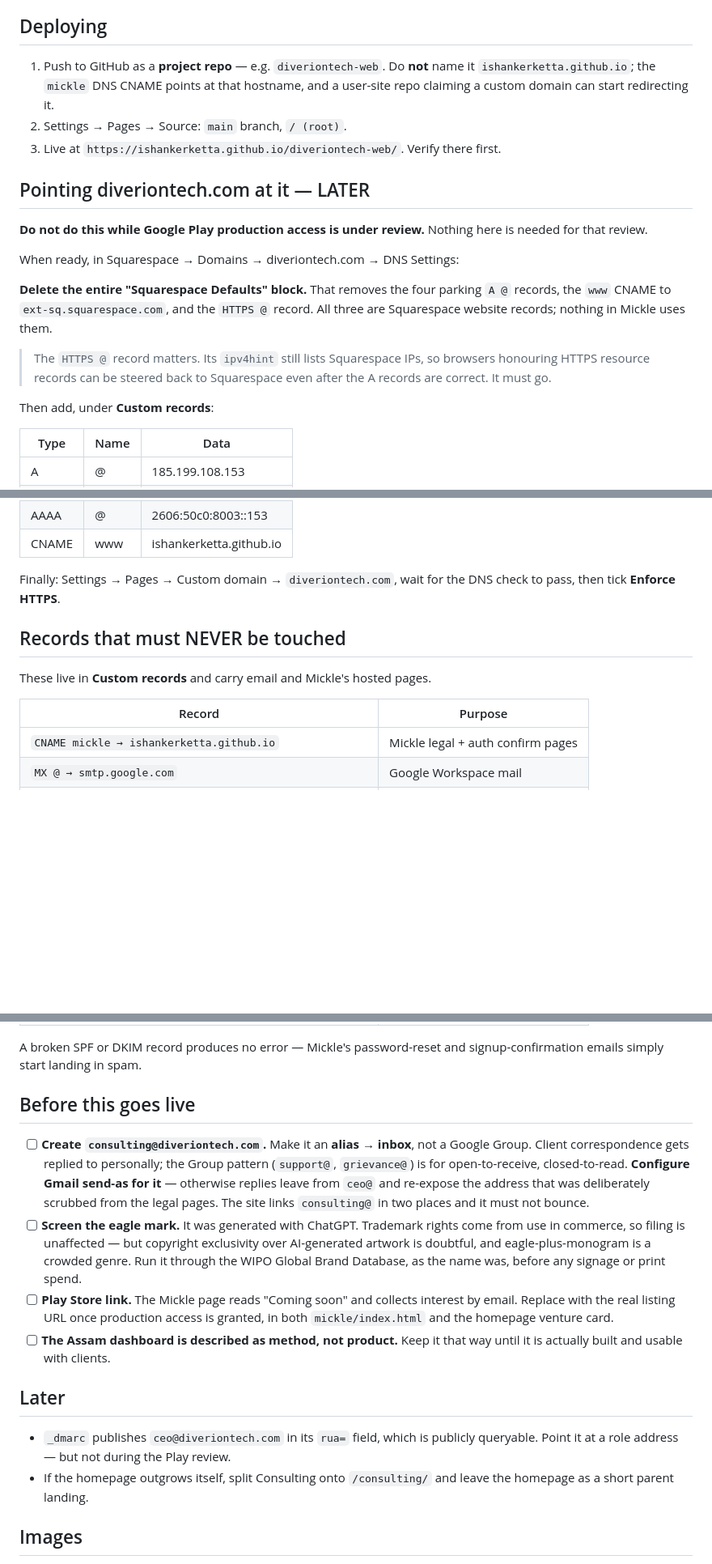
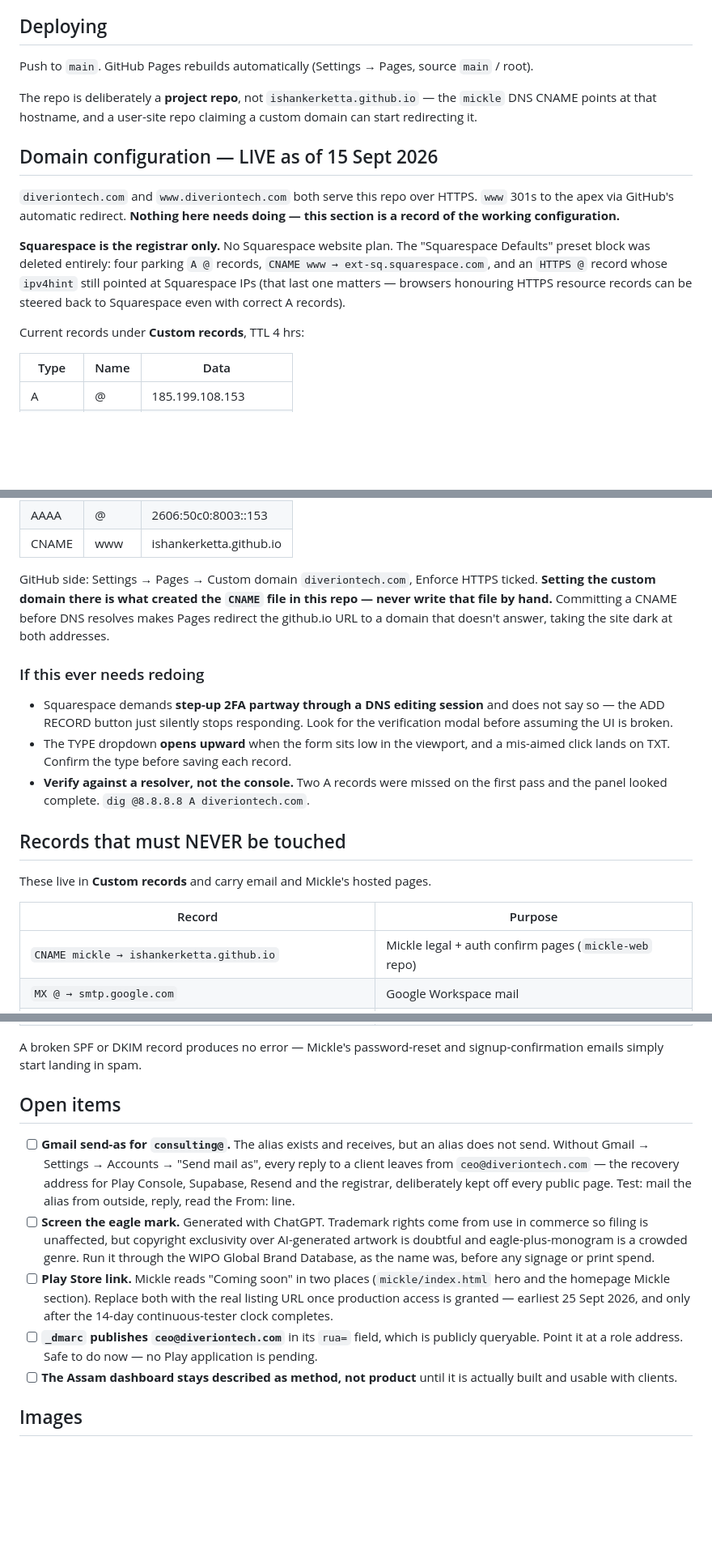
Before and after one commit to ishankerketta/diveriontech-web, a Markdown page: README.md, 3 parts joined by grey strips. Shown at 81% size. GitHub-like rendering; blank space fills up the shorter version.

Commit message:
Document the live domain configuration

```diff
--- a/README.md
+++ b/README.md
@@ -63,29 +64,27 @@ row to the consulting contact block.
 
 ## Deploying
 
-1. Push to GitHub as a **project repo** — e.g. `diveriontech-web`.
-   Do **not** name it `ishankerketta.github.io`; the `mickle` DNS CNAME points at
-   that hostname, and a user-site repo claiming a custom domain can start
-   redirecting it.
-2. Settings → Pages → Source: `main` branch, `/ (root)`.
-3. Live at `https://ishankerketta.github.io/diveriontech-web/`. Verify there first.
+Push to `main`. GitHub Pages rebuilds automatically (Settings → Pages, source
+`main` / root).
 
-## Pointing diveriontech.com at it — LATER
+The repo is deliberately a **project repo**, not `ishankerketta.github.io` — the
+`mickle` DNS CNAME points at that hostname, and a user-site repo claiming a
+custom domain can start redirecting it.
 
-**Do not do this while Google Play production access is under review.** Nothing
-here is needed for that review.
+## Domain configuration — LIVE as of 15 Sept 2026
 
-When ready, in Squarespace → Domains → diveriontech.com → DNS Settings:
+`diveriontech.com` and `www.diveriontech.com` both serve this repo over HTTPS.
+`www` 301s to the apex via GitHub's automatic redirect. **Nothing here needs
+doing — this section is a record of the working configuration.**
 
-**Delete the entire "Squarespace Defaults" block.** That removes the four parking
-`A @` records, the `www` CNAME to `ext-sq.squarespace.com`, and the `HTTPS @`
-record. All three are Squarespace website records; nothing in Mickle uses them.
+**Squarespace is the registrar only.** No Squarespace website plan. The
+"Squarespace Defaults" preset block was deleted entirely: four parking `A @`
+records, `CNAME www → ext-sq.squarespace.com`, and an `HTTPS @` record whose
+`ipv4hint` still pointed at Squarespace IPs (that last one matters — browsers
+honouring HTTPS resource records can be steered back to Squarespace even with
+correct A records).
 
-> The `HTTPS @` record matters. Its `ipv4hint` still lists Squarespace IPs, so
-> browsers honouring HTTPS resource records can be steered back to Squarespace
-> even after the A records are correct. It must go.
-
-Then add, under **Custom records**:
+Current records under **Custom records**, TTL 4 hrs:
 
 | Type | Name | Data |
 |---|---|---|
@@ -99,8 +98,21 @@ Then add, under **Custom records**:
 | AAAA | @ | 2606:50c0:8003::153 |
 | CNAME | www | ishankerketta.github.io |
 
-Finally: Settings → Pages → Custom domain → `diveriontech.com`, wait for the DNS
-check to pass, then tick **Enforce HTTPS**.
+GitHub side: Settings → Pages → Custom domain `diveriontech.com`, Enforce HTTPS
+ticked. **Setting the custom domain there is what created the `CNAME` file in
+this repo — never write that file by hand.** Committing a CNAME before DNS
+resolves makes Pages redirect the github.io URL to a domain that doesn't answer,
+taking the site dark at both addresses.
+
+### If this ever needs redoing
+
+- Squarespace demands **step-up 2FA partway through a DNS editing session** and
+  does not say so — the ADD RECORD button just silently stops responding. Look
+  for the verification modal before assuming the UI is broken.
+- The TYPE dropdown **opens upward** when the form sits low in the viewport, and
+  a mis-aimed click lands on TXT. Confirm the type before saving each record.
+- **Verify against a resolver, not the console.** Two A records were missed on
+  the first pass and the panel looked complete. `dig @8.8.8.8 A diveriontech.com`.
 
 ## Records that must NEVER be touched
 
@@ -108,7 +120,7 @@ These live in **Custom records** and carry email and Mickle's hosted pages.
 
 | Record | Purpose |
 |---|---|
-| `CNAME mickle → ishankerketta.github.io` | Mickle legal + auth confirm pages |
+| `CNAME mickle → ishankerketta.github.io` | Mickle legal + auth confirm pages (`mickle-web` repo) |
 | `MX @ → smtp.google.com` | Google Workspace mail |
 | `MX send → feedback-smtp.ap-northeast-1.amazonses.com` | Resend bounce handling |
 | `TXT @ → v=spf1 include:_spf.google.com ~all` | SPF (Workspace) |
@@ -120,31 +132,28 @@ These live in **Custom records** and carry email and Mickle's hosted pages.
 A broken SPF or DKIM record produces no error — Mickle's password-reset and
 signup-confirmation emails simply start landing in spam.
 
-## Before this goes live
+## Open items
 
-- [ ] **Create `consulting@diveriontech.com`.** Make it an **alias → inbox**, not
-      a Google Group. Client correspondence gets replied to personally; the Group
-      pattern (`support@`, `grievance@`) is for open-to-receive, closed-to-read.
-      **Configure Gmail send-as for it** — otherwise replies leave from `ceo@`
-      and re-expose the address that was deliberately scrubbed from the legal
-      pages. The site links `consulting@` in two places and it must not bounce.
-- [ ] **Screen the eagle mark.** It was generated with ChatGPT. Trademark rights
-      come from use in commerce, so filing is unaffected — but copyright
-      exclusivity over AI-generated artwork is doubtful, and eagle-plus-monogram
-      is a crowded genre. Run it through the WIPO Global Brand Database, as the
-      name was, before any signage or print spend.
-- [ ] **Play Store link.** The Mickle page reads "Coming soon" and collects
-      interest by email. Replace with the real listing URL once production access
-      is granted, in both `mickle/index.html` and the homepage venture card.
-- [ ] **The Assam dashboard is described as method, not product.** Keep it that
-      way until it is actually built and usable with clients.
-
-## Later
-
-- `_dmarc` publishes `ceo@diveriontech.com` in its `rua=` field, which is
-  publicly queryable. Point it at a role address — but not during the Play review.
-- If the homepage outgrows itself, split Consulting onto `/consulting/` and leave
-  the homepage as a short parent landing.
+- [ ] **Gmail send-as for `consulting@`.** The alias exists and receives, but an
+      alias does not send. Without Gmail → Settings → Accounts → "Send mail as",
+      every reply to a client leaves from `ceo@diveriontech.com` — the recovery
+      address for Play Console, Supabase, Resend and the registrar, deliberately
+      kept off every public page. Test: mail the alias from outside, reply, read
+      the From: line.
+- [ ] **Screen the eagle mark.** Generated with ChatGPT. Trademark rights come
+      from use in commerce so filing is unaffected, but copyright exclusivity
+      over AI-generated artwork is doubtful and eagle-plus-monogram is a crowded
+      genre. Run it through the WIPO Global Brand Database, as the name was,
+      before any signage or print spend.
+- [ ] **Play Store link.** Mickle reads "Coming soon" in two places
+      (`mickle/index.html` hero and the homepage Mickle section). Replace both
+      with the real listing URL once production access is granted — earliest
+      25 Sept 2026, and only after the 14-day continuous-tester clock completes.
+- [ ] **`_dmarc` publishes `ceo@diveriontech.com`** in its `rua=` field, which is
+      publicly queryable. Point it at a role address. Safe to do now — no Play
+      application is pending.
+- [ ] **The Assam dashboard stays described as method, not product** until it is
+      actually built and usable with clients.
 
 ## Images
 
```
Also changed, not shown: other parts of README.md (+3 -2 lines).
